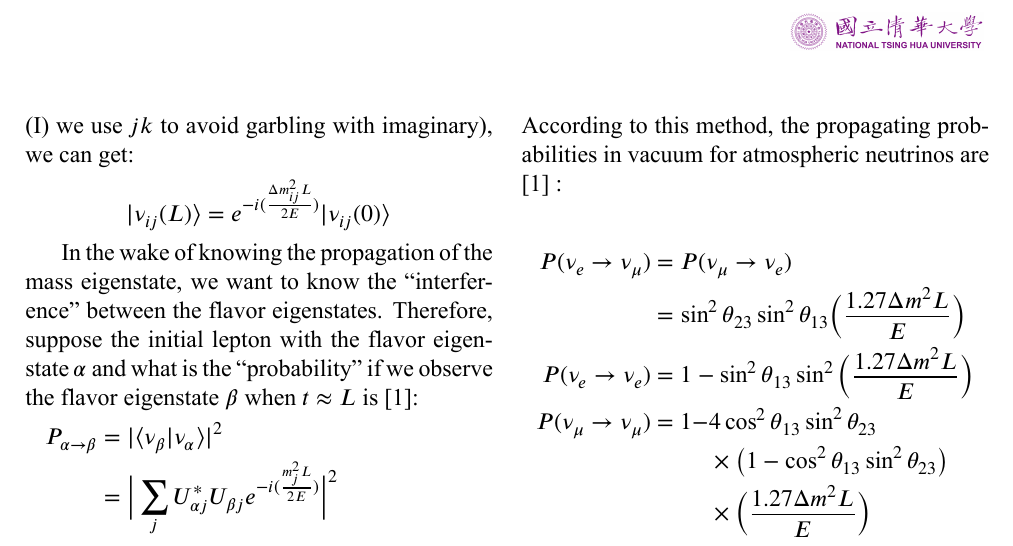
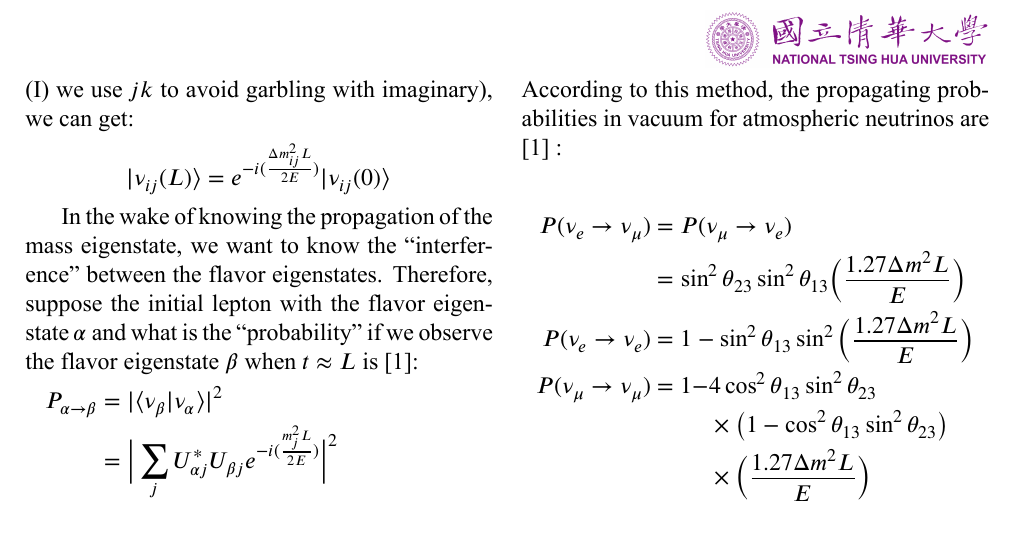
Before and after one commit to yygarypeng/collider-physics-final, a LaTeX document (TeX/main.tex): part of page 2 of 2, cut so that both start at the same text. The pictures show the PDF file TeX/main.pdf that the author committed with the source.

```diff
--- a/TeX/main.tex
+++ b/TeX/main.tex
@@ -75,7 +90,10 @@
     \fancyhf{} % clear all header and footer fields
     \renewcommand{\headrulewidth}{0pt} %clear the header line
     \fancyhead[R]{
-        \ifnum\value{page}>1 \includegraphics[width = .2\textwidth]{../figure/nthu-logo.png}
+        \ifnum\value{page}>1
+            \begin{picture}(170, 257)
+                \put(120,245){\hbox{\includegraphics[width=50mm]{../figure/nthu-logo.png}}}
+            \end{picture}
         \else \fi
         }
     \fancyfoot[C]{\thepage}
```
Also changed, not shown: TeX/main.pdf, TeX/main.tex (20 more changed lines).
